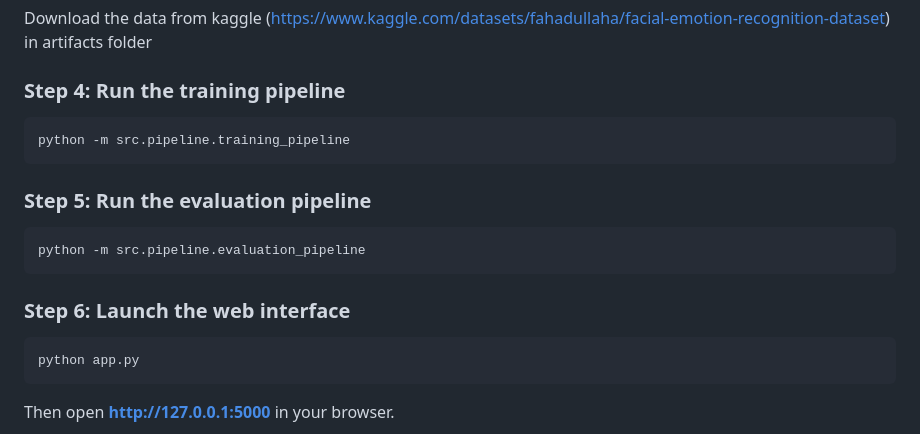
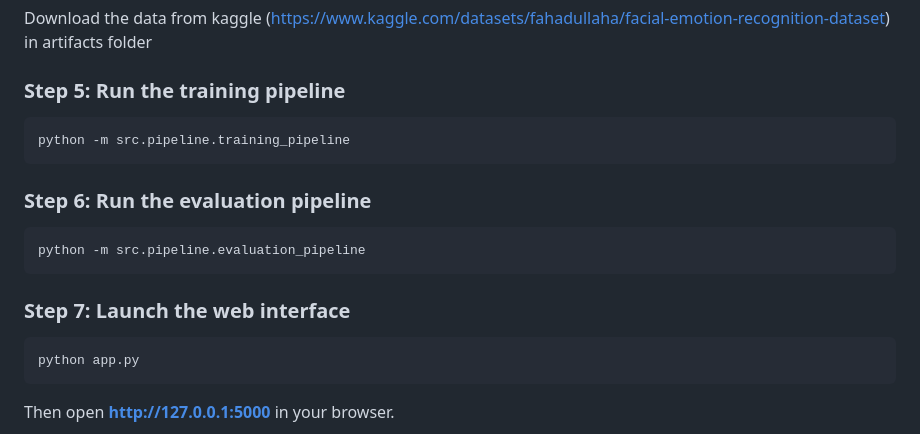
Before and after one commit to program-nayan/FacialEmotionRecognition, a Markdown page: README.md, the part around the change. GitHub-like rendering.

Commit message:
Update step numbers in README.md

````diff
--- a/README.md
+++ b/README.md
@@ -177,19 +177,19 @@ pip install -r requirements.txt
 
 Download the data from kaggle (https://www.kaggle.com/datasets/fahadullaha/facial-emotion-recognition-dataset) in artifacts folder
 
-### Step 4: Run the training pipeline
+### Step 5: Run the training pipeline
 
 ```bash
 python -m src.pipeline.training_pipeline
 ```
 
-### Step 5: Run the evaluation pipeline
+### Step 6: Run the evaluation pipeline
 
 ```bash
 python -m src.pipeline.evaluation_pipeline
 ```
 
-### Step 6: Launch the web interface
+### Step 7: Launch the web interface
 
 ```bash
 python app.py
````
